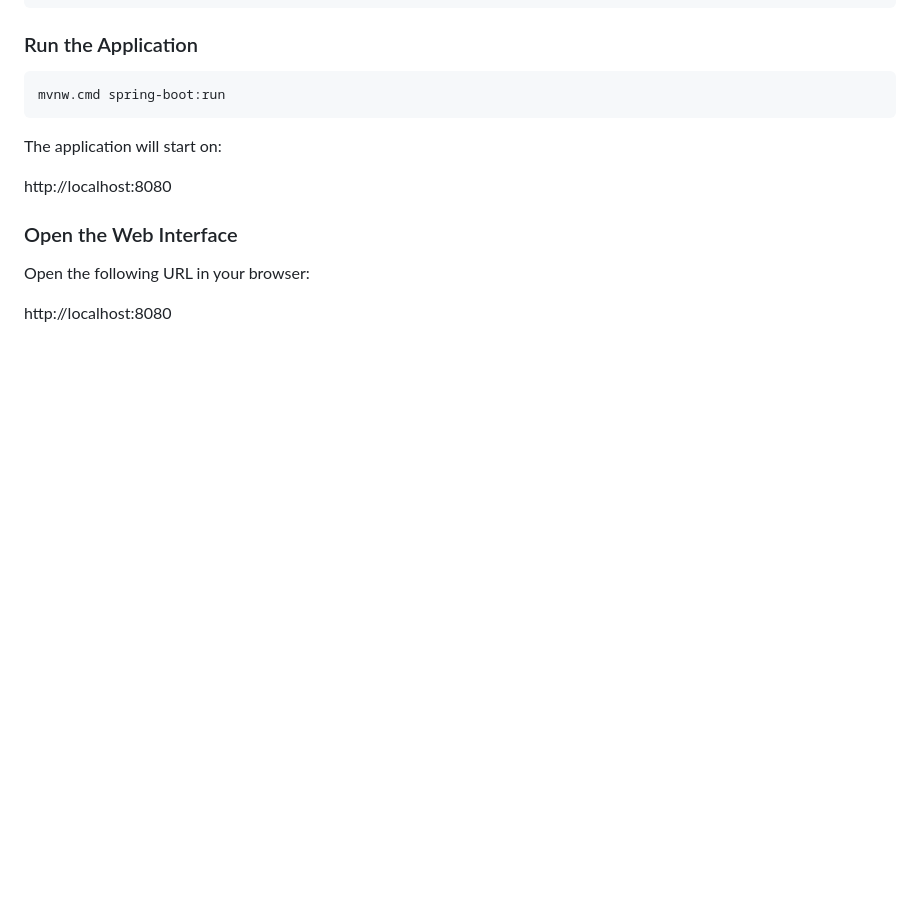
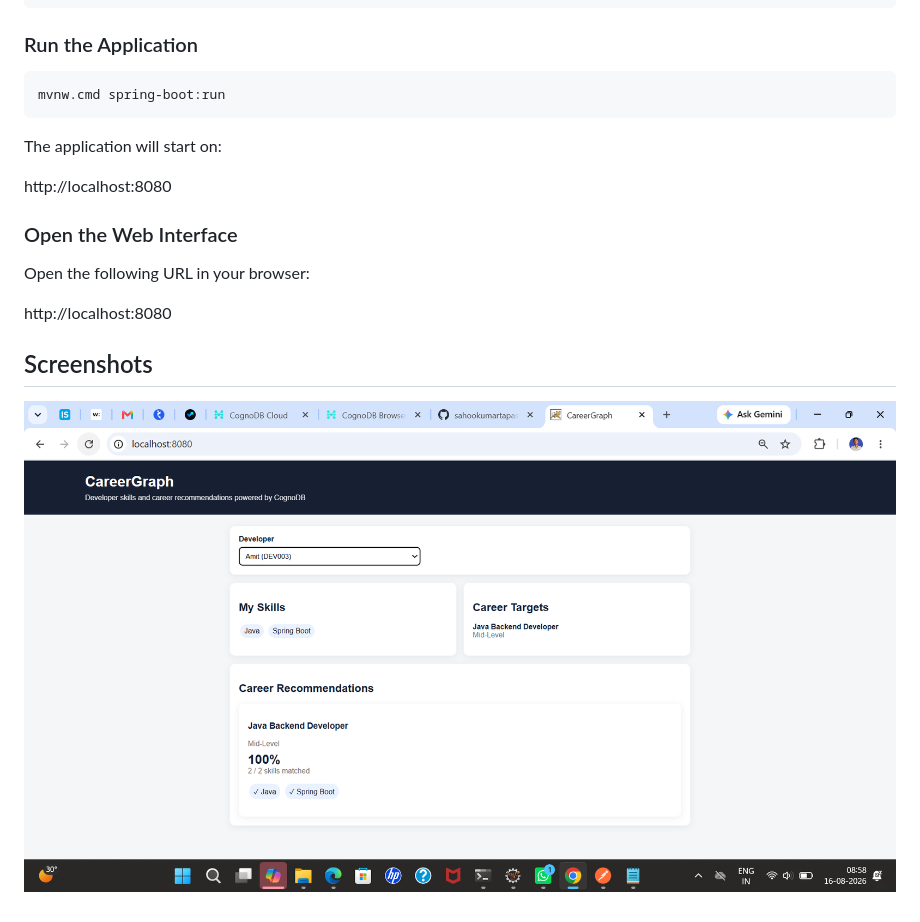
Before and after one commit to sahookumartapas097-cmyk/careergraph, a Markdown page: README.md, the part around the change. GitHub-like rendering; blank space fills up the shorter version.

Commit message:
Add UI screenshot to README

```diff
--- a/README.md
+++ b/README.md
@@ -289,3 +289,7 @@ http://localhost:8080
 Open the following URL in your browser:
 
 http://localhost:8080
+
+## Screenshots
+
+![CareerGraph Demo](careergraph-demo.png)
```
